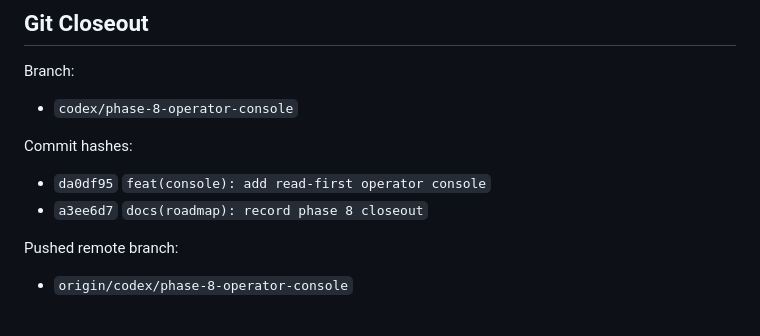
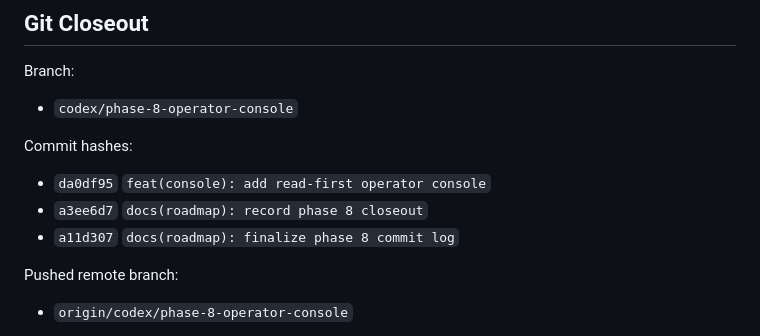
Before and after one commit to saagpatel/personal-ops, a Markdown page: docs/PHASE-8-ROLLOUT.md, the part around the change. Rendered like a GitHub page.

Commit message:
docs(roadmap): record final phase 8 hash
- add the last closeout commit hash to the Phase 8 rollout record
- keep the branch history and in-repo closeout metadata aligned

Tests: not run (documentation-only closeout after prior passing verification)

```diff
--- a/docs/PHASE-8-ROLLOUT.md
+++ b/docs/PHASE-8-ROLLOUT.md
@@ -96,6 +96,7 @@ Commit hashes:
 
 - `da0df95` `feat(console): add read-first operator console`
 - `a3ee6d7` `docs(roadmap): record phase 8 closeout`
+- `a11d307` `docs(roadmap): finalize phase 8 commit log`
 
 Pushed remote branch:
 
```
